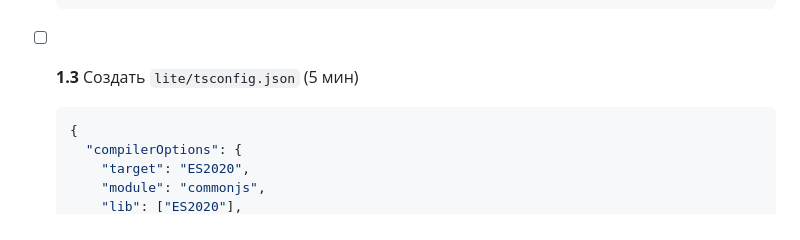
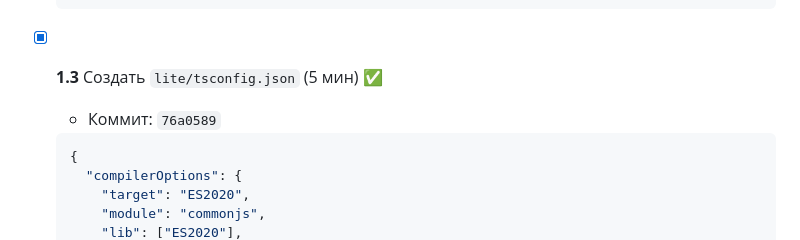
Before and after one commit to engsimsoft/electron-ecu-prototype, a Markdown page: roadmap_lite.md, the part around one of its changes. Drawn GitHub-style.

````diff
--- a/roadmap_lite.md
+++ b/roadmap_lite.md
@@ -470,7 +473,8 @@ git checkout lite-version
   }
   ```
 
-- [ ] **1.3** Создать `lite/tsconfig.json` (5 мин)
+- [X] **1.3** Создать `lite/tsconfig.json` (5 мин) ✅
+  - Коммит: `76a0589`
   ```json
   {
     "compilerOptions": {
````
Also changed, not shown: other parts of roadmap_lite.md (+18 -11 lines).
